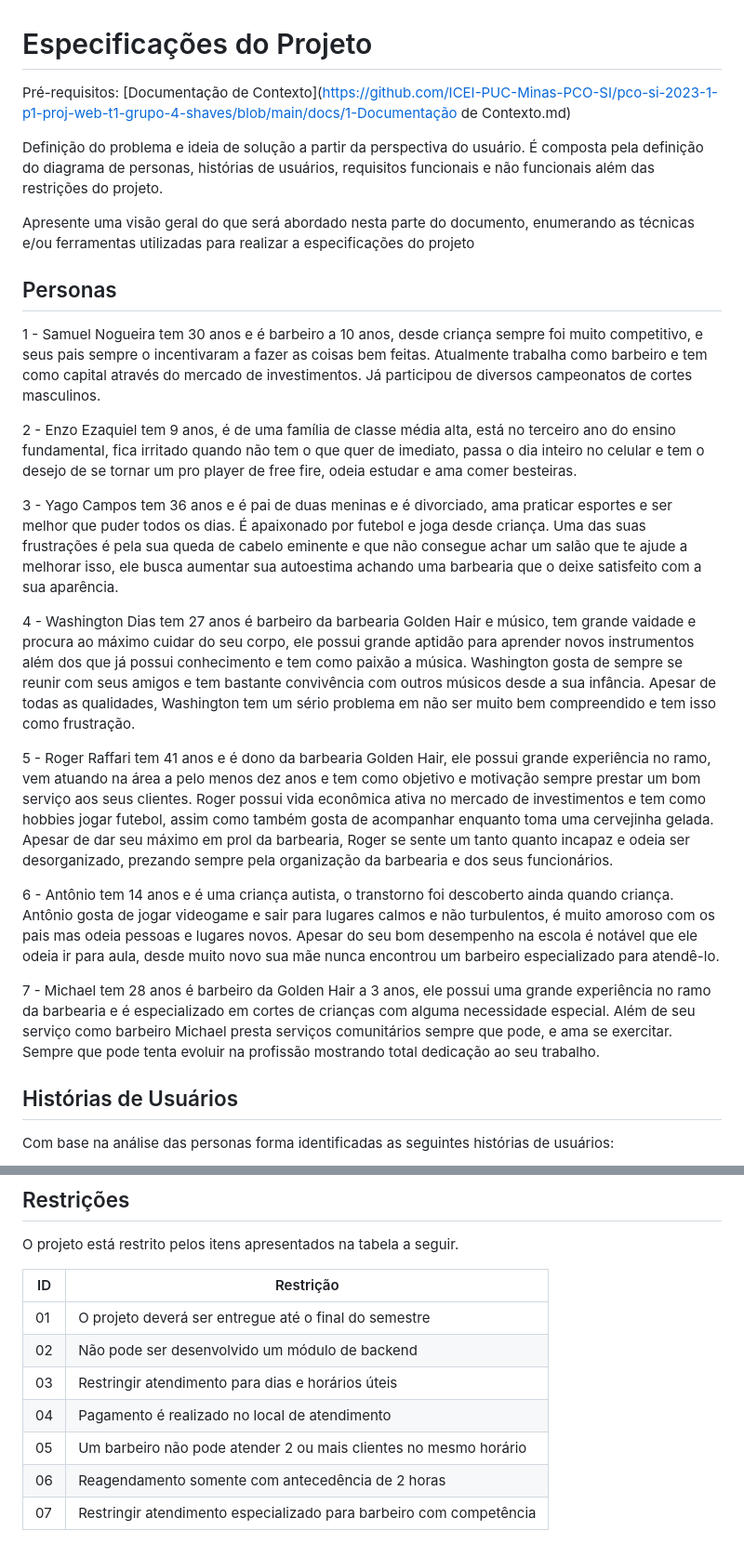
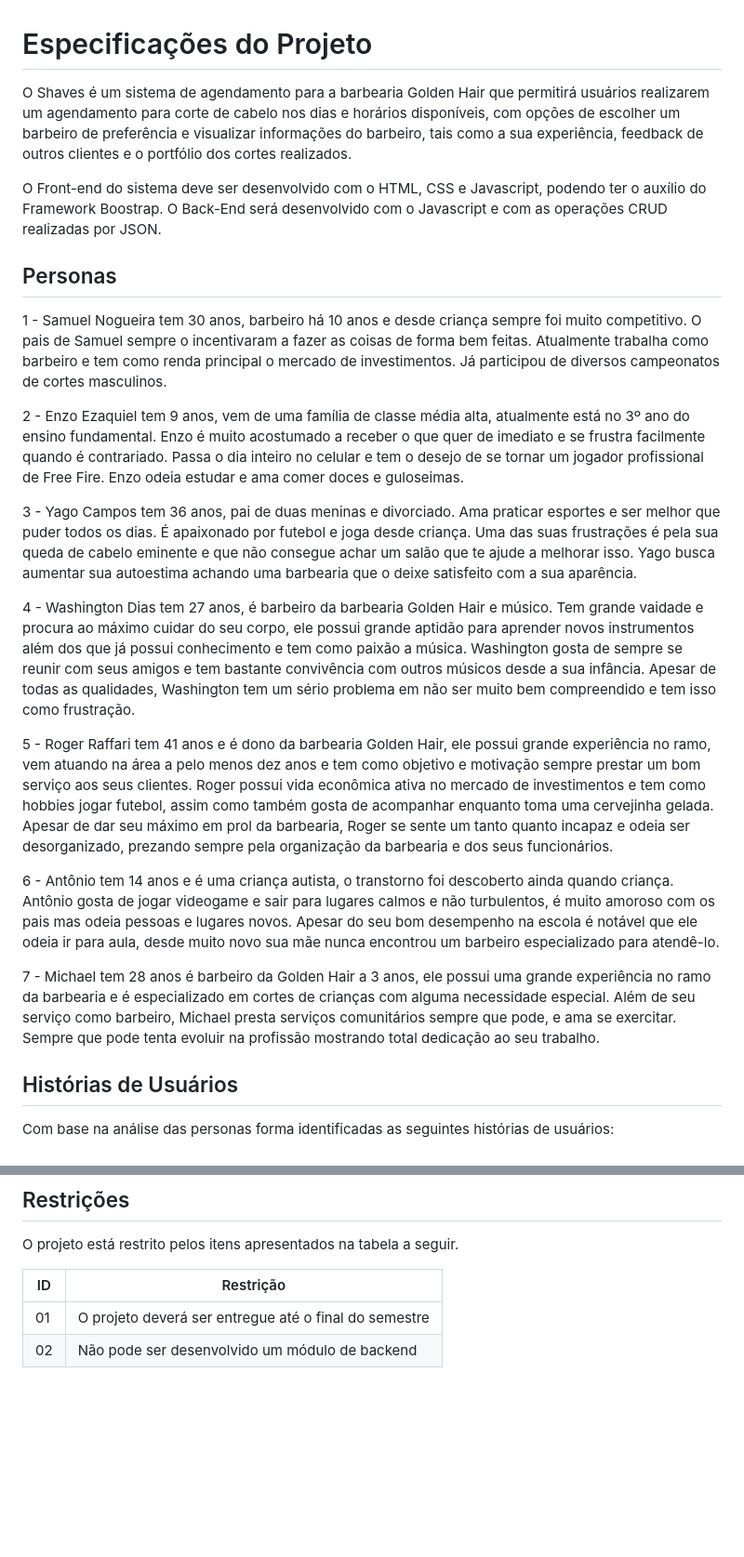
Before and after one commit to ICEI-PUC-Minas-PCO-SI/pco-si-2023-1-p1-proj-web-t1-grupo-4-shaves, a Markdown page: docs/02-Especificação do Projeto.md, 2 parts joined by grey strips. Shown at 93% size. Rendered like a GitHub page; blank space fills up the shorter version.

```diff
--- a/docs/02-Especificação do Projeto.md
+++ b/docs/02-Especificação do Projeto.md
@@ -1,26 +1,24 @@
 # Especificações do Projeto
 
-Pré-requisitos: [Documentação de Contexto](https://github.com/ICEI-PUC-Minas-PCO-SI/pco-si-2023-1-p1-proj-web-t1-grupo-4-shaves/blob/main/docs/1-Documentação de Contexto.md)
+O Shaves é um sistema de agendamento para a barbearia Golden Hair que permitirá usuários realizarem um agendamento para corte de cabelo nos dias e horários disponíveis, com opções de escolher um barbeiro de preferência e visualizar informações do barbeiro, tais como a sua experiência, feedback de outros clientes e o portfólio dos cortes realizados.
 
-Definição do problema e ideia de solução a partir da perspectiva do usuário. É composta pela definição do diagrama de personas, histórias de usuários, requisitos funcionais e não funcionais além das restrições do projeto.
-
-Apresente uma visão geral do que será abordado nesta parte do documento, enumerando as técnicas e/ou ferramentas utilizadas para realizar a especificações do projeto
+O Front-end do sistema deve ser desenvolvido com o HTML, CSS e Javascript, podendo ter o auxílio do Framework Boostrap. O Back-End será desenvolvido com o Javascript e com as operações CRUD realizadas por JSON.
 
 ## Personas
 
-1 - Samuel Nogueira tem 30 anos e é barbeiro a 10 anos, desde criança sempre foi muito competitivo, e seus pais sempre o incentivaram a fazer as coisas bem feitas. Atualmente trabalha como barbeiro e tem como capital através do mercado de investimentos. Já participou de diversos campeonatos de cortes masculinos.
+1 - Samuel Nogueira tem 30 anos, barbeiro há 10 anos e desde criança sempre foi muito competitivo. O pais de Samuel sempre o incentivaram a fazer as coisas de forma bem feitas. Atualmente trabalha como barbeiro e tem como renda principal o mercado de investimentos. Já participou de diversos campeonatos de cortes masculinos.
 
-2 - Enzo Ezaquiel tem 9 anos, é de uma família de classe média alta, está no terceiro ano do ensino fundamental, fica irritado quando não tem o que quer de imediato, passa o dia inteiro no celular e tem o desejo de se tornar um pro player de free fire, odeia estudar e ama comer besteiras.
+2 - Enzo Ezaquiel tem 9 anos, vem de uma família de classe média alta, atualmente está no 3º ano do ensino fundamental. Enzo é muito acostumado a receber o que quer de imediato e se frustra facilmente quando é contrariado. Passa o dia inteiro no celular e tem o desejo de se tornar um jogador profissional de Free Fire. Enzo odeia estudar e ama comer doces e guloseimas.
 
-3 - Yago Campos tem 36 anos e é pai de duas meninas e é divorciado, ama praticar esportes e ser melhor que puder todos os dias. É apaixonado por futebol e joga desde criança. Uma das suas frustrações é pela sua queda de cabelo eminente e que não consegue achar um salão que te ajude a melhorar isso, ele busca aumentar sua autoestima achando uma barbearia que o deixe satisfeito com a sua aparência.
+3 - Yago Campos tem 36 anos, pai de duas meninas e divorciado. Ama praticar esportes e ser melhor que puder todos os dias. É apaixonado por futebol e joga desde criança. Uma das suas frustrações é pela sua queda de cabelo eminente e que não consegue achar um salão que te ajude a melhorar isso. Yago busca aumentar sua autoestima achando uma barbearia que o deixe satisfeito com a sua aparência.
 
-4 - Washington Dias tem 27 anos é barbeiro da barbearia Golden Hair e músico, tem grande vaidade e procura ao máximo cuidar do seu corpo, ele possui grande aptidão para aprender novos instrumentos além dos que já possui conhecimento e tem como paixão a música. Washington gosta de sempre se reunir com seus amigos e tem bastante convivência com outros músicos desde a sua infância. Apesar de todas as qualidades, Washington tem um sério problema em não ser muito bem compreendido e tem isso como frustração.
+4 - Washington Dias tem 27 anos, é barbeiro da barbearia Golden Hair e músico. Tem grande vaidade e procura ao máximo cuidar do seu corpo, ele possui grande aptidão para aprender novos instrumentos além dos que já possui conhecimento e tem como paixão a música. Washington gosta de sempre se reunir com seus amigos e tem bastante convivência com outros músicos desde a sua infância. Apesar de todas as qualidades, Washington tem um sério problema em não ser muito bem compreendido e tem isso como frustração.
 
 5 - Roger Raffari tem 41 anos e é dono da barbearia Golden Hair, ele possui grande experiência no ramo, vem atuando na área a pelo menos dez anos e tem como objetivo e motivação sempre prestar um bom serviço aos seus clientes. Roger possui vida econômica ativa no mercado de investimentos e tem como hobbies jogar futebol, assim como também gosta de acompanhar enquanto toma uma cervejinha gelada. Apesar de dar seu máximo em prol da barbearia, Roger se sente um tanto quanto incapaz e odeia ser desorganizado, prezando sempre pela organização da barbearia e dos seus funcionários.
 
 6 - Antônio tem 14 anos e é uma criança autista, o transtorno foi descoberto ainda quando criança. Antônio gosta de jogar videogame e sair para lugares calmos e não turbulentos, é muito amoroso com os pais mas odeia pessoas e lugares novos. Apesar do seu bom desempenho na escola é notável que ele odeia ir para aula, desde muito novo sua mãe nunca encontrou um barbeiro especializado para atendê-lo.
 
-7 - Michael tem 28 anos é barbeiro da Golden Hair a 3 anos, ele possui uma grande experiência no ramo da barbearia e é especializado em cortes de crianças com alguma necessidade especial. Além de seu serviço como barbeiro Michael presta serviços comunitários sempre que pode, e ama se exercitar. Sempre que pode tenta evoluir na profissão mostrando total dedicação ao seu trabalho.
+7 - Michael tem 28 anos é barbeiro da Golden Hair a 3 anos, ele possui uma grande experiência no ramo da barbearia e é especializado em cortes de crianças com alguma necessidade especial. Além de seu serviço como barbeiro, Michael presta serviços comunitários sempre que pode, e ama se exercitar. Sempre que pode tenta evoluir na profissão mostrando total dedicação ao seu trabalho.
 
 ## Histórias de Usuários
 
@@ -76,12 +78,7 @@ As tabelas que se seguem apresentam os requisitos funcionais e não funcionais q
 
 O projeto está restrito pelos itens apresentados na tabela a seguir.
 
-| ID   | Restrição                                                    |
-| ---- | ------------------------------------------------------------ |
-| 01   | O projeto deverá ser entregue até o final do semestre        |
-| 02   | Não pode ser desenvolvido um módulo de backend               |
-| 03   | Restringir atendimento para dias e horários úteis            |
-| 04   | Pagamento é realizado no local de atendimento                |
-| 05   | Um barbeiro não pode atender 2 ou mais clientes no mesmo horário |
-| 06   | Reagendamento somente com antecedência de 2 horas            |
-| 07   | Restringir atendimento especializado para barbeiro com competência |
+| ID   | Restrição                                             |
+| ---- | ----------------------------------------------------- |
+| 01   | O projeto deverá ser entregue até o final do semestre |
+| 02   | Não pode ser desenvolvido um módulo de backend        |
```
Also changed, not shown: other parts of docs/02-Especificação do Projeto.md (+25 -21 lines).
